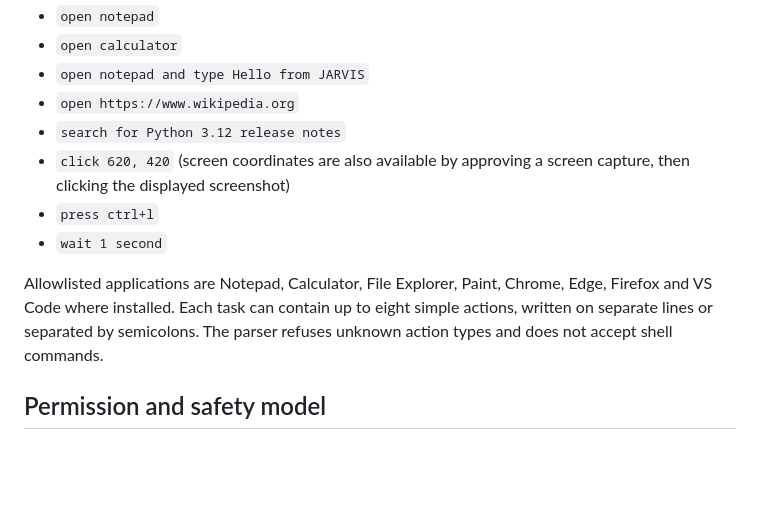
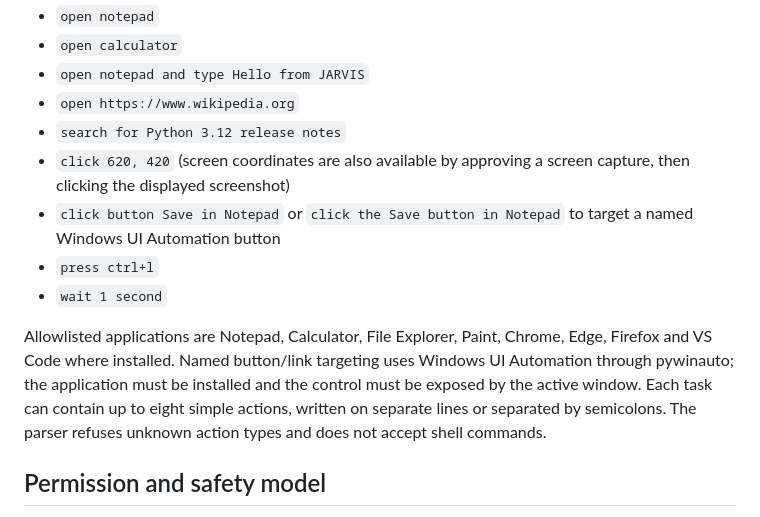
Before and after one commit to aaravpachouri/Jarvis-MultiAgent, a Markdown page: docs/DESKTOP_AGENT.md, the part around the change. Rendered like a GitHub page; blank space fills up the shorter version.

Commit message:
Document named UI control targeting

```diff
--- a/docs/DESKTOP_AGENT.md
+++ b/docs/DESKTOP_AGENT.md
@@ -26,10 +26,11 @@ Examples for the Desktop Agent page:
 - `open https://www.wikipedia.org`
 - `search for Python 3.12 release notes`
 - `click 620, 420` (screen coordinates are also available by approving a screen capture, then clicking the displayed screenshot)
+- `click button Save in Notepad` or `click the Save button in Notepad` to target a named Windows UI Automation button
 - `press ctrl+l`
 - `wait 1 second`
 
-Allowlisted applications are Notepad, Calculator, File Explorer, Paint, Chrome, Edge, Firefox and VS Code where installed. Each task can contain up to eight simple actions, written on separate lines or separated by semicolons. The parser refuses unknown action types and does not accept shell commands.
+Allowlisted applications are Notepad, Calculator, File Explorer, Paint, Chrome, Edge, Firefox and VS Code where installed. Named button/link targeting uses Windows UI Automation through pywinauto; the application must be installed and the control must be exposed by the active window. Each task can contain up to eight simple actions, written on separate lines or separated by semicolons. The parser refuses unknown action types and does not accept shell commands.
 
 ## Permission and safety model
 
```
